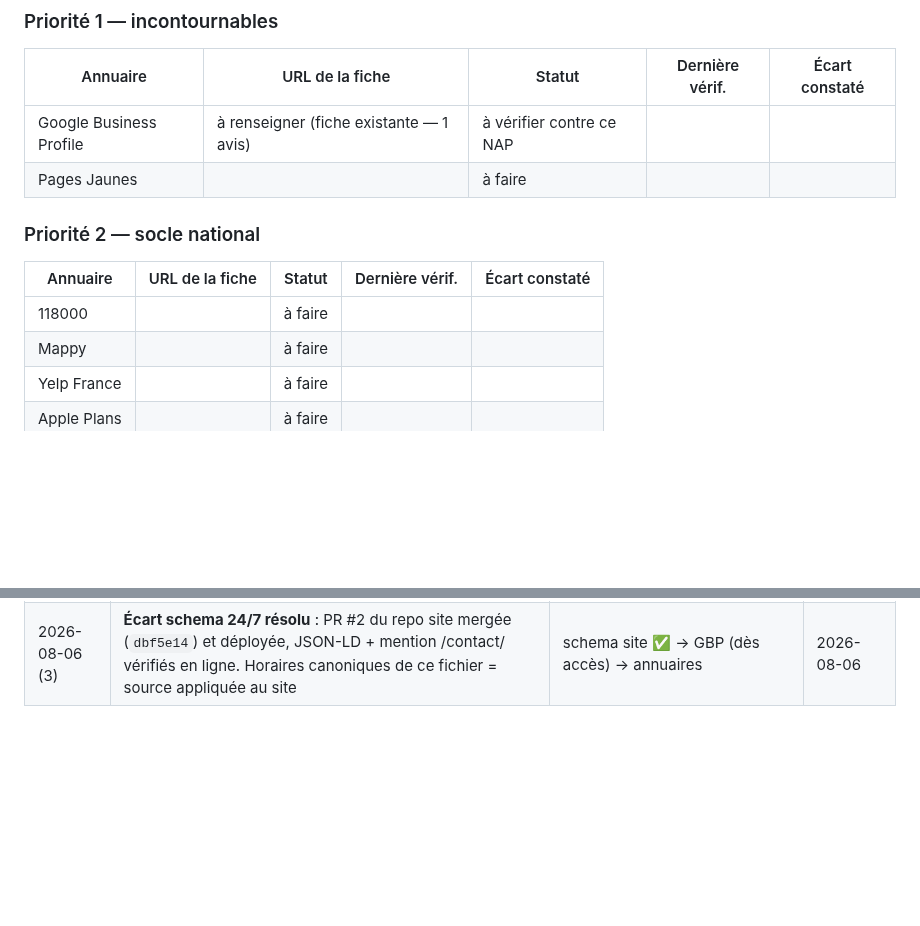
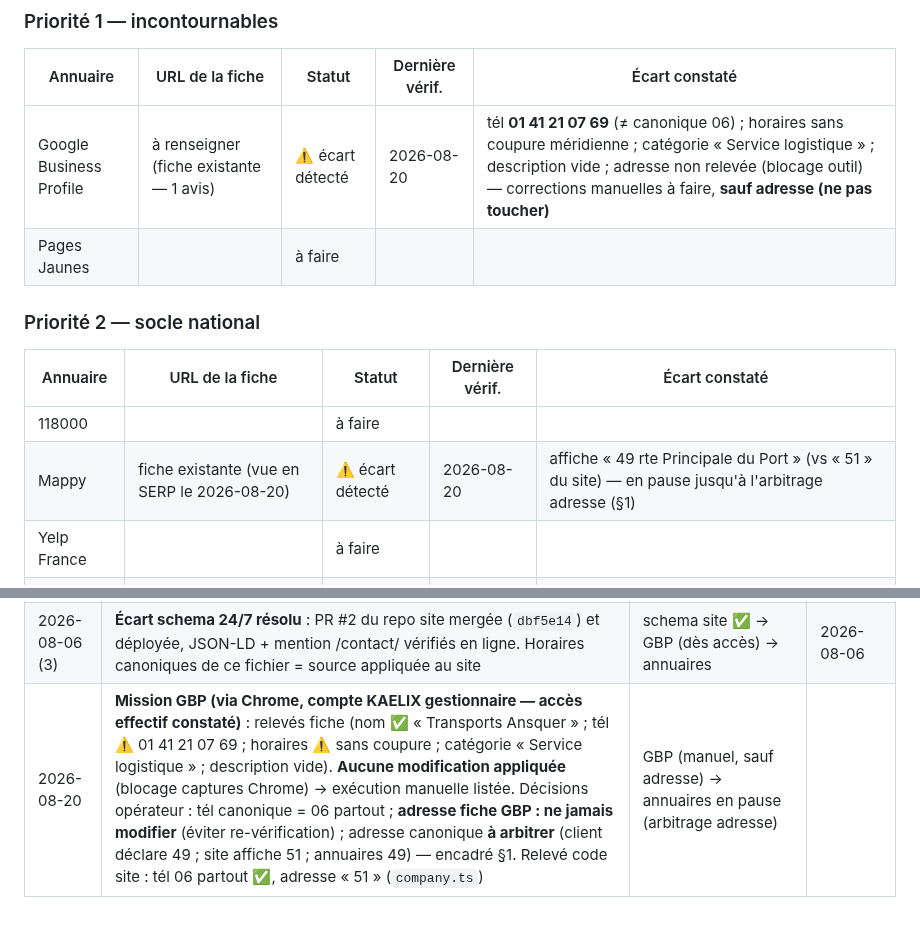
Before and after one commit to kaelix-agency/kaelix-marketing, a Markdown page: clients/transports-ansquer/nap.md, 2 parts joined by grey strips. GitHub-like rendering; blank space fills up the shorter version.

```diff
--- a/clients/transports-ansquer/nap.md
+++ b/clients/transports-ansquer/nap.md
@@ -80,7 +94,7 @@
 
 | Annuaire | URL de la fiche | Statut | Dernière vérif. | Écart constaté |
 |---|---|---|---|---|
-| Google Business Profile | à renseigner (fiche existante — 1 avis) | à vérifier contre ce NAP | | |
+| Google Business Profile | à renseigner (fiche existante — 1 avis) | ⚠️ écart détecté | 2026-08-20 | tél **01 41 21 07 69** (≠ canonique 06) ; horaires sans coupure méridienne ; catégorie « Service logistique » ; description vide ; adresse non relevée (blocage outil) — corrections manuelles à faire, **sauf adresse (ne pas toucher)** |
 | Pages Jaunes | | à faire | | |
 
 ### Priorité 2 — socle national
@@ -88,7 +102,7 @@
 | Annuaire | URL de la fiche | Statut | Dernière vérif. | Écart constaté |
 |---|---|---|---|---|
 | 118000 | | à faire | | |
-| Mappy | | à faire | | |
+| Mappy | fiche existante (vue en SERP le 2026-08-20) | ⚠️ écart détecté | 2026-08-20 | affiche « 49 rte Principale du Port » (vs « 51 » du site) — en pause jusqu'à l'arbitrage adresse (§1) |
 | Yelp France | | à faire | | |
 | Apple Plans | | à faire | | |
 | Bing Places | | à faire | | |
@@ -117,3 +131,4 @@
 | 2026-08-06 | Horaires réels reçus (entretien client) : 7h30-12h30 / 13h30-16h00, lun-ven supposé. Écart 24/7 du schema site documenté → chantier site en brouillon | schema site (chantier à émettre) → GBP (dès accès) → annuaires (aucune citation soumise encore) | |
 | 2026-08-06 (2) | Reconfirmation client : sam-dim fermés sauf demande exceptionnelle (formulation publique cadrée, jamais « astreinte ») + **SIRET 90069725100016** reçu. Chantier schema passé « prêt à émettre » | schema site (émission imminente) → GBP (dès accès) → annuaires | |
 | 2026-08-06 (3) | **Écart schema 24/7 résolu** : PR #2 du repo site mergée (`dbf5e14`) et déployée, JSON-LD + mention /contact/ vérifiés en ligne. Horaires canoniques de ce fichier = source appliquée au site | schema site ✅ → GBP (dès accès) → annuaires | 2026-08-06 |
+| 2026-08-20 | **Mission GBP (via Chrome, compte KAELIX gestionnaire — accès effectif constaté)** : relevés fiche (nom ✅ « Transports Ansquer » ; tél ⚠️ 01 41 21 07 69 ; horaires ⚠️ sans coupure ; catégorie « Service logistique » ; description vide). **Aucune modification appliquée** (blocage captures Chrome) → exécution manuelle listée. Décisions opérateur : tél canonique = 06 partout ; **adresse fiche GBP : ne jamais modifier** (éviter re-vérification) ; adresse canonique **à arbitrer** (client déclare 49 ; site affiche 51 ; annuaires 49) — encadré §1. Relevé code site : tél 06 partout ✅, adresse « 51 » (`company.ts`) | GBP (manuel, sauf adresse) → annuaires en pause (arbitrage adresse) | |
```
Also changed, not shown: other parts of clients/transports-ansquer/nap.md (+17 -3 lines), clients/transports-ansquer/client-brief.md (+3 -2 lines).
